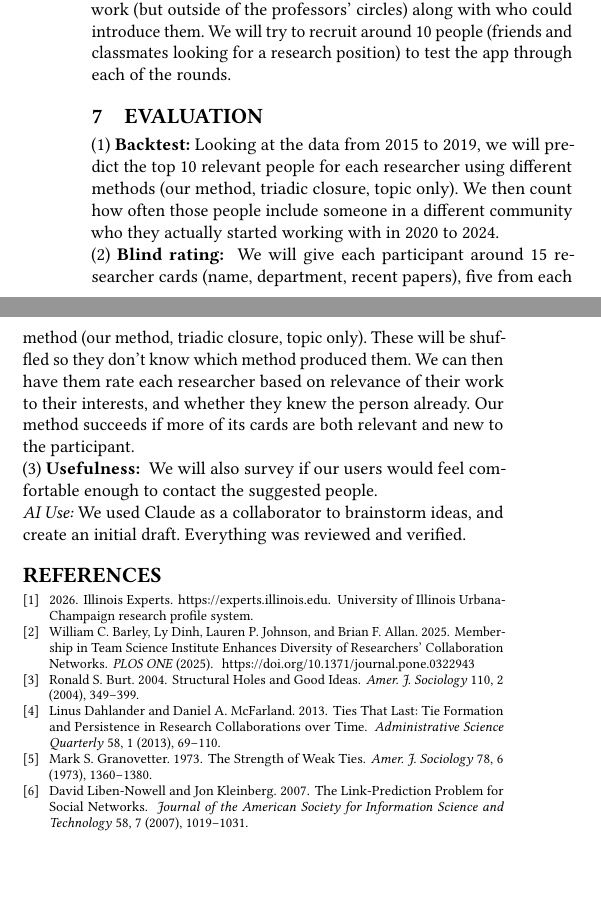
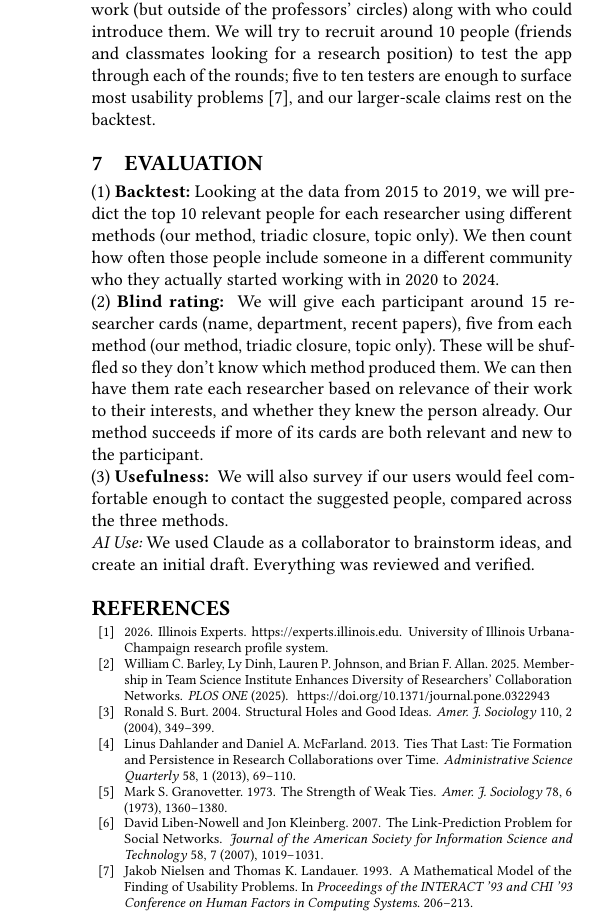
Before and after one commit to evanlin23/cs470, a LaTeX paper (proposal/latex/main.tex, which reads proposal/latex/references.bib): two parts of the columns of page 2 of 2 before the commit and part of one column of page 2 of 2 after it, the two joined at a grey line, cut so that both start at the same text, the shorter picture padded with empty space. The pictures show the PDF file proposal/proposal.pdf that the author committed with the source.

Commit message:
Close remaining rubric gaps in the proposal content
Justify the user-study size (with a Nielsen & Landauer citation), make
the contrast with Tang et al. explicit, give the usefulness survey a
comparison point, and smooth two phrases.

Co-authored-by: Evan Lin <113861384+evanlin23@users.noreply.github.com>
Co-authored-by: Eric Liu <143140470+e-liuu@users.noreply.github.com>
Co-Authored-By: Claude Opus 5.5 <noreply@anthropic.com>
Claude-Session: https://claude.ai/code/session_015pLTPGXGuzNB2XWkYefWEY

```diff
--- a/proposal/latex/main.tex
+++ b/proposal/latex/main.tex
@@ -65,6 +65,6 @@ The core flow of the app follows Figure~\ref{fig:flow}. The student first picks
 
 \section{Users}
-Our target user group is UIUC students who liked a class and want to do research in the topic the class covered. A student will be attached to the graph through the professors whose class they enjoyed, and the app will be able to find researchers with similar work (but outside of the professors' circles) along with who could introduce them. We will try to recruit around 10 people (friends and classmates looking for a research position) to test the app through each of the rounds.
+Our target user group is UIUC students who liked a class and want to do research in the topic the class covered. A student will be attached to the graph through the professors whose class they enjoyed, and the app will be able to find researchers with similar work (but outside of the professors' circles) along with who could introduce them. We will try to recruit around 10 people (friends and classmates looking for a research position) to test the app through each of the rounds; five to ten testers are enough to surface most usability problems~\cite{nielsen1993}, and our larger-scale claims rest on the backtest.
 
 \section{Evaluation}
 
@@ -72,7 +72,7 @@ Our target user group is UIUC students who liked a class and want to do research
 
 \noindent(2)~\textbf{Blind rating: } We will give each participant around 15 researcher cards (name, department, recent papers), five from each method (our method, triadic closure, topic only). These will be shuffled so they don't know which method produced them. We can then have them rate each researcher based on relevance of their work to their interests, and whether they knew the person already. Our method succeeds if more of its cards are both relevant and new to the participant.
 
-\noindent(3)~\textbf{Usefulness: } We will also survey if our users would feel comfortable enough to contact the suggested people.
+\noindent(3)~\textbf{Usefulness: } We will also survey if our users would feel comfortable enough to contact the suggested people, compared across the three methods.
 
 \noindent\emph{AI Use:} We used Claude as a collaborator to brainstorm ideas, and create an initial draft. Everything was reviewed and verified.
 
--- a/proposal/latex/references.bib
+++ b/proposal/latex/references.bib
@@ -110,3 +110,11 @@
   howpublished = {\url{https://bot.uillinois.edu/resources/gray_book/}},
   year         = {2024}
 }
+
+@inproceedings{nielsen1993,
+  author    = {Nielsen, Jakob and Landauer, Thomas K.},
+  title     = {A Mathematical Model of the Finding of Usability Problems},
+  booktitle = {Proceedings of the INTERACT '93 and CHI '93 Conference on Human Factors in Computing Systems},
+  pages     = {206--213},
+  year      = {1993}
+}
```
Also changed, not shown: proposal/proposal.pdf, proposal/latex/main.tex (6 more changed lines).
